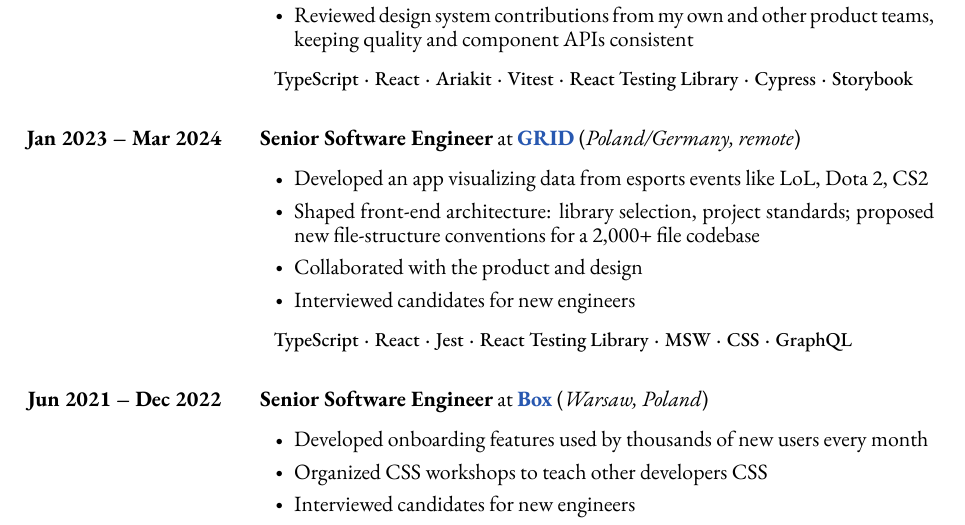
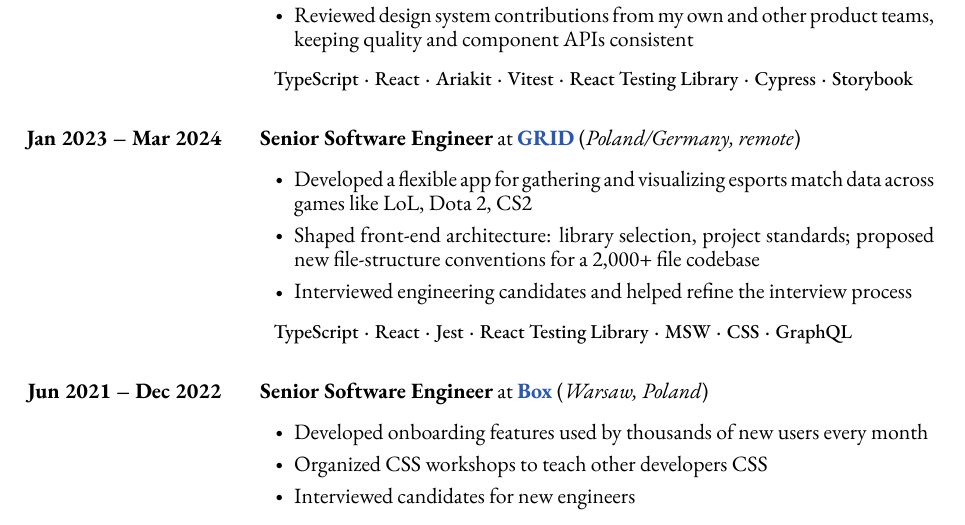
Before and after one commit to robertjk/cv, a LaTeX document (src/main.tex, which reads src/contents.tex): part of page 2 of 3, cut so that both start at the same text. Compiled offline with XeLaTeX.

Commit message:
Improve GRID description

```diff
--- a/src/contents.tex
+++ b/src/contents.tex
@@ -140,11 +140,13 @@
         {Poland/Germany, remote}
         {
             \begin{jobentrylist}
-                \item Developed an app visualizing data from esports events like LoL, Dota 2, CS2
-                \item Shaped front-end architecture: library selection, project standards;
-                  proposed new file-structure conventions for a 2,000+ file codebase
-                \item Collaborated with the product and design
-                \item Interviewed candidates for new engineers
+                \item Developed a flexible app for gathering and visualizing
+                  esports match data across games like LoL, Dota 2, CS2
+                \item Shaped front-end architecture: library selection, project
+                  standards; proposed new file-structure conventions for a 2,000+
+                  file codebase
+                \item Interviewed engineering candidates and helped refine the
+                interview process
             \end{jobentrylist}
             \jobentrytechnologies{TypeScript\inlinesep React\inlinesep Jest\inlinesep React~Testing~Library\inlinesep MSW\inlinesep CSS\inlinesep GraphQL}
         }
```
Also changed, not shown: robert-kusznier-cv.pdf.
